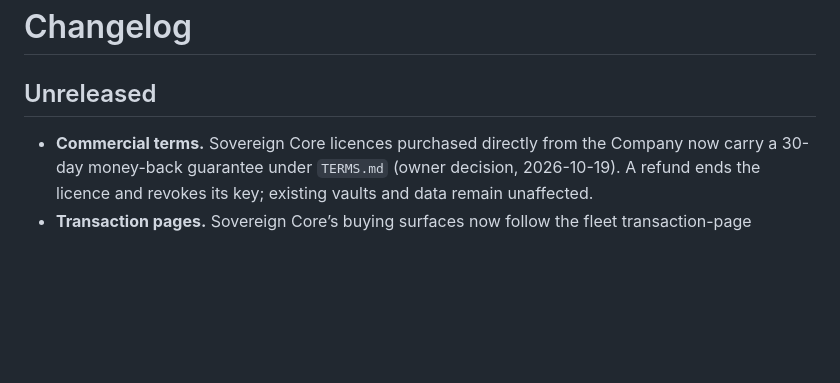
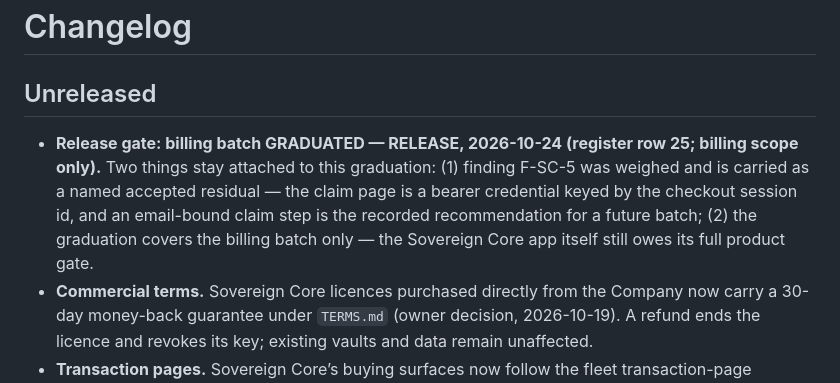
Before and after one commit to nrupala/sovereign-core, a Markdown page: CHANGELOG.md, the part around the change. Rendered like a GitHub page; blank space fills up the shorter version.

Commit message:
Release log: billing batch GRADUATED — RELEASE, 2026-10-24 (row 25)

```diff
--- a/CHANGELOG.md
+++ b/CHANGELOG.md
@@ -2,6 +2,7 @@
 
 ## Unreleased
 
+- **Release gate: billing batch GRADUATED — RELEASE, 2026-10-24 (register row 25; billing scope only).** Two things stay attached to this graduation: (1) finding F-SC-5 was weighed and is carried as a named accepted residual — the claim page is a bearer credential keyed by the checkout session id, and an email-bound claim step is the recorded recommendation for a future batch; (2) the graduation covers the billing batch only — the Sovereign Core app itself still owes its full product gate.
 - **Commercial terms.** Sovereign Core licences purchased directly from the Company now carry a 30-day money-back guarantee under `TERMS.md` (owner decision, 2026-10-19). A refund ends the licence and revokes its key; existing vaults and data remain unaffected.
 - **Transaction pages.** Sovereign Core’s buying surfaces now follow the fleet transaction-page standard (owner’s rule, 2026-10-21; imported from LetsAskIt’s shipped implementation): a new pricing page carrying the offer and a “Buying, in plain terms” section (seller of record, what the one-time licence attaches to, the 30-day money-back guarantee, privacy and release-log links), a new privacy page, and the standard seller strip on the pricing and privacy pages and in the app’s two licence areas. The issuer’s claim pages receive the same strip in a separate change, deployed through the release process. Testing: local suites on the branch content — test-suite 69/69, unit tests 59/59, eslint 0 errors, docs build and verify pass; a served-tree check asserted every seller-strip link resolves and that the price, payment link, guarantee wording, and support address match the live objects and `TERMS.md` §9 (21/21 checks). Live proof (2026-10-21): the served pricing and privacy pages return 200 carrying the seller strip and the plain-terms section, and the served app script carries the strip in both licence areas.
 
```
